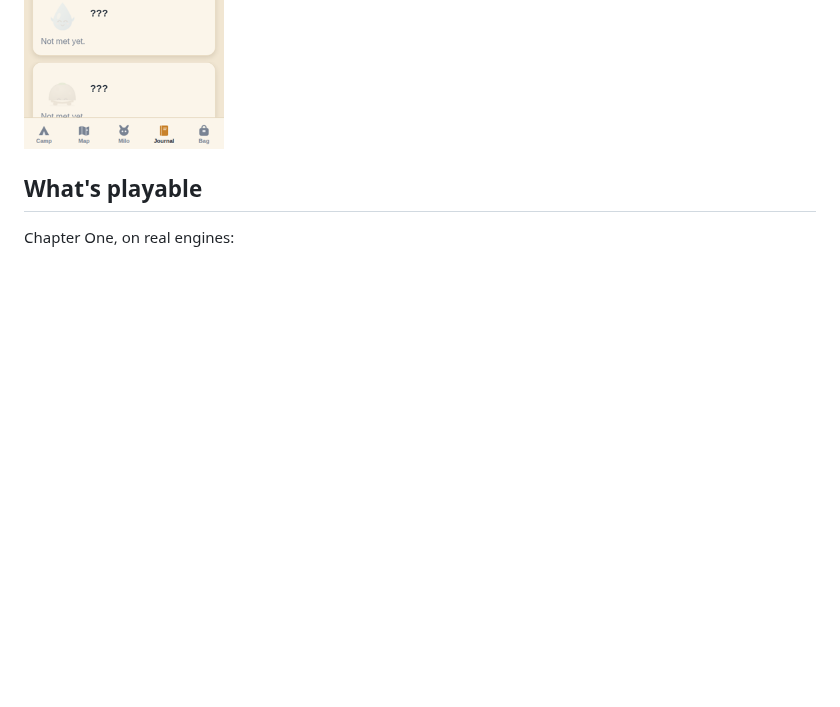
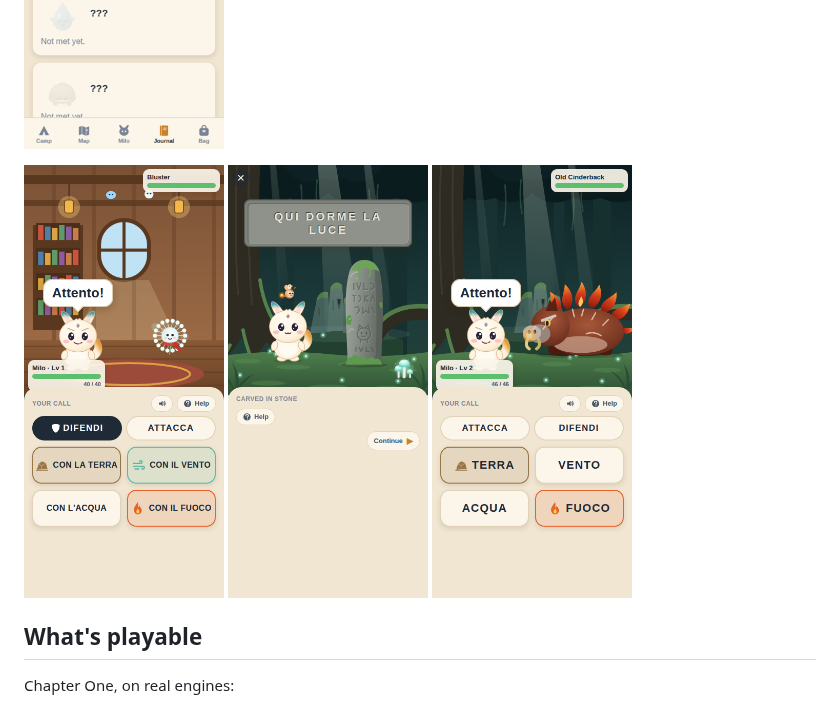
Before and after one commit to BryanKaneJr/Lexbound, a Markdown page: README.md, the part around the change. Rendered like a GitHub page; pictures changed too: docs/img/cinderback.png (added), docs/img/compose.png (added), docs/img/stone.png (added); blank space fills up the shorter version.

```diff
--- a/README.md
+++ b/README.md
@@ -9,6 +9,11 @@ The Lexlings' language is real Italian. The game never says so; it just becomes
   <img src="docs/img/battle.png" width="200" alt="The first battle against an Emberhog, with the command tiles ACQUA, VENTO, TERRA, FUOCO">
   <img src="docs/img/lodge.png" width="200" alt="Pip and Bluster at the Translators' Lodge">
   <img src="docs/img/journal.png" width="200" alt="The journal's bestiary">
+</p>
+<p>
+  <img src="docs/img/compose.png" width="200" alt="A spar with Bluster: DIFENDI picked, and the tiles finish the sentence, CON L'ACQUA, CON IL FUOCO, CON LA TERRA, CON IL VENTO">
+  <img src="docs/img/stone.png" width="200" alt="A standing stone in the Old Hollow carved with QUI DORME LA LUCE">
+  <img src="docs/img/cinderback.png" width="200" alt="The battle against Old Cinderback">
 </p>
 
 ## What's playable
```
Also changed, not shown: 10 other files.
